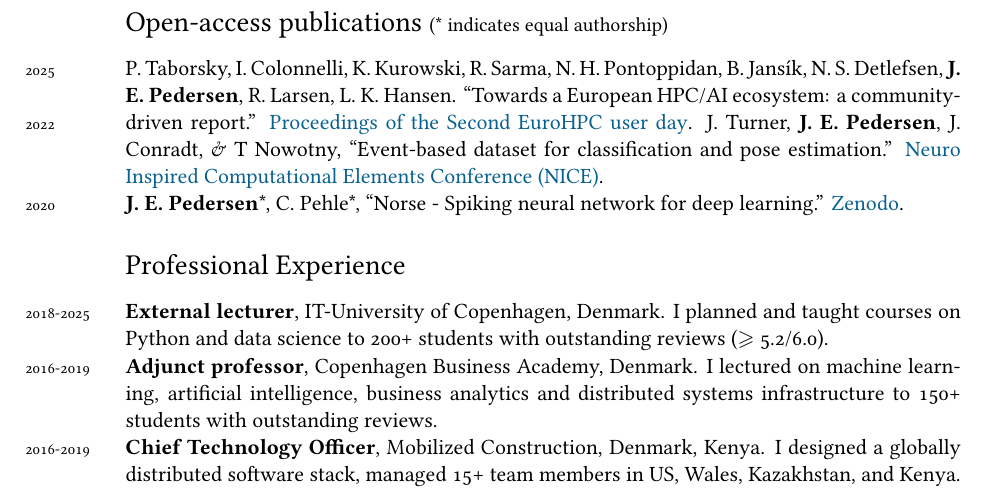
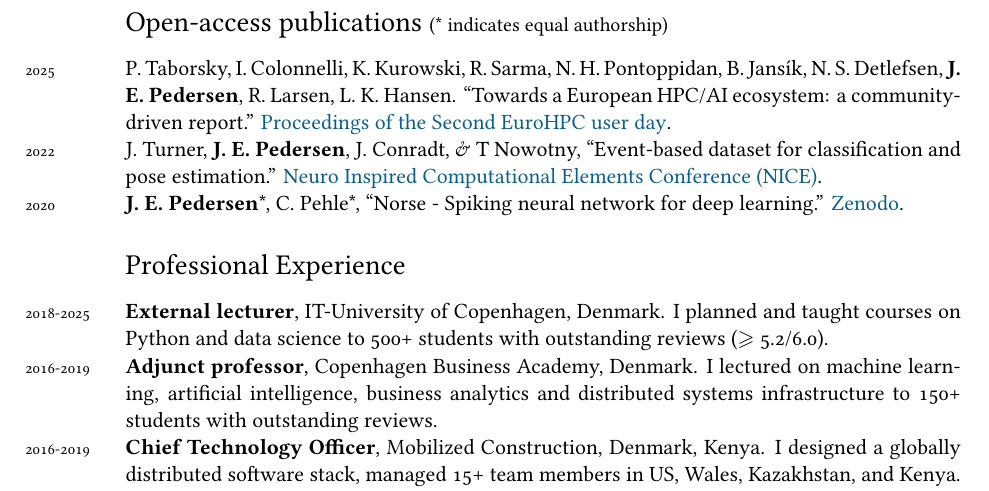
Before and after one commit to Jegp/cv, a LaTeX CV (CV_en.tex): part of page 2 of 2, cut so that both start at the same text. Compiled offline with XeLaTeX; a missing font is replaced by an installed copy or a similar font.

Commit message:
Fixed spacing

```diff
--- a/CV_en.tex
+++ b/CV_en.tex
@@ -129,7 +129,7 @@ Thesis: Proxy voting in the European Union.
 \emph{EC Neurology}.
 
 \section*{Open-access publications {\small (* indicates equal authorship)}}
-\years{2025} P. Taborsky, I. Colonnelli, K. Kurowski, R. Sarma, N. H. Pontoppidan, B. Jansík, N. S. Detlefsen, \textbf{J. E. Pedersen}, R. Larsen, L. K. Hansen. ``Towards a European HPC/AI ecosystem: a community-driven report.'' \href{https://www.sciencedirect.com/journal/procedia-computer-science/vol/255/suppl/C}{Proceedings of the Second EuroHPC user day}.
+\years{2025} P. Taborsky, I. Colonnelli, K. Kurowski, R. Sarma, N. H. Pontoppidan, B. Jansík, N. S. Detlefsen, \textbf{J. E. Pedersen}, R. Larsen, L. K. Hansen. ``Towards a European HPC/AI ecosystem: a community-driven report.'' \href{https://www.sciencedirect.com/journal/procedia-computer-science/vol/255/suppl/C}{Proceedings of the Second EuroHPC user day}. \\
 \years{2022} J. Turner, \textbf{J. E. Pedersen}, J. Conradt, \& T Nowotny, ``Event-based dataset for classification and pose estimation.''
 \href{https://niceworkshop.org/}{Neuro Inspired Computational Elements Conference (NICE)}. \\
 \years{2020} \textbf{J. E. Pedersen}*, C. Pehle*, ``Norse - Spiking neural network for deep learning.''
@@ -137,7 +137,7 @@ Thesis: Proxy voting in the European Union.
 
 \section*{Professional Experience}
 \years{2018-2025}\textbf{External lecturer}, IT-University of Copenhagen, Denmark.
-I planned and taught courses on Python and data science to 200+ students with outstanding reviews ($\geqslant$ 5.2/6.0). \\
+I planned and taught courses on Python and data science to 500+ students with outstanding reviews ($\geqslant$ 5.2/6.0). \\
 \years{2016-2019}\textbf{Adjunct professor}, Copenhagen Business Academy,
 Denmark.
 I lectured on machine learning, artificial intelligence, business analytics and distributed systems infrastructure to 150+ students with outstanding reviews.\\
```
Also changed, not shown: CV_en.pdf.
